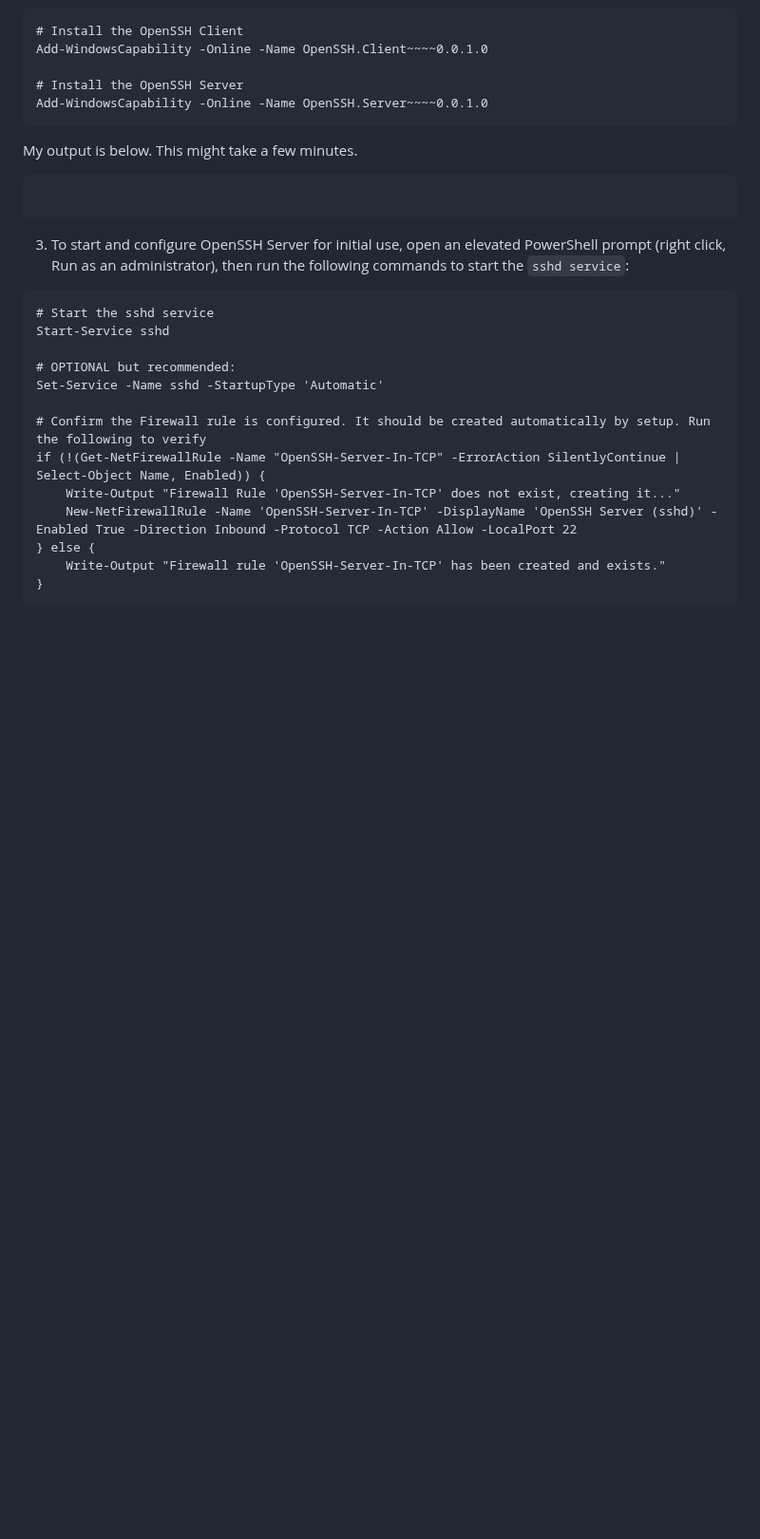
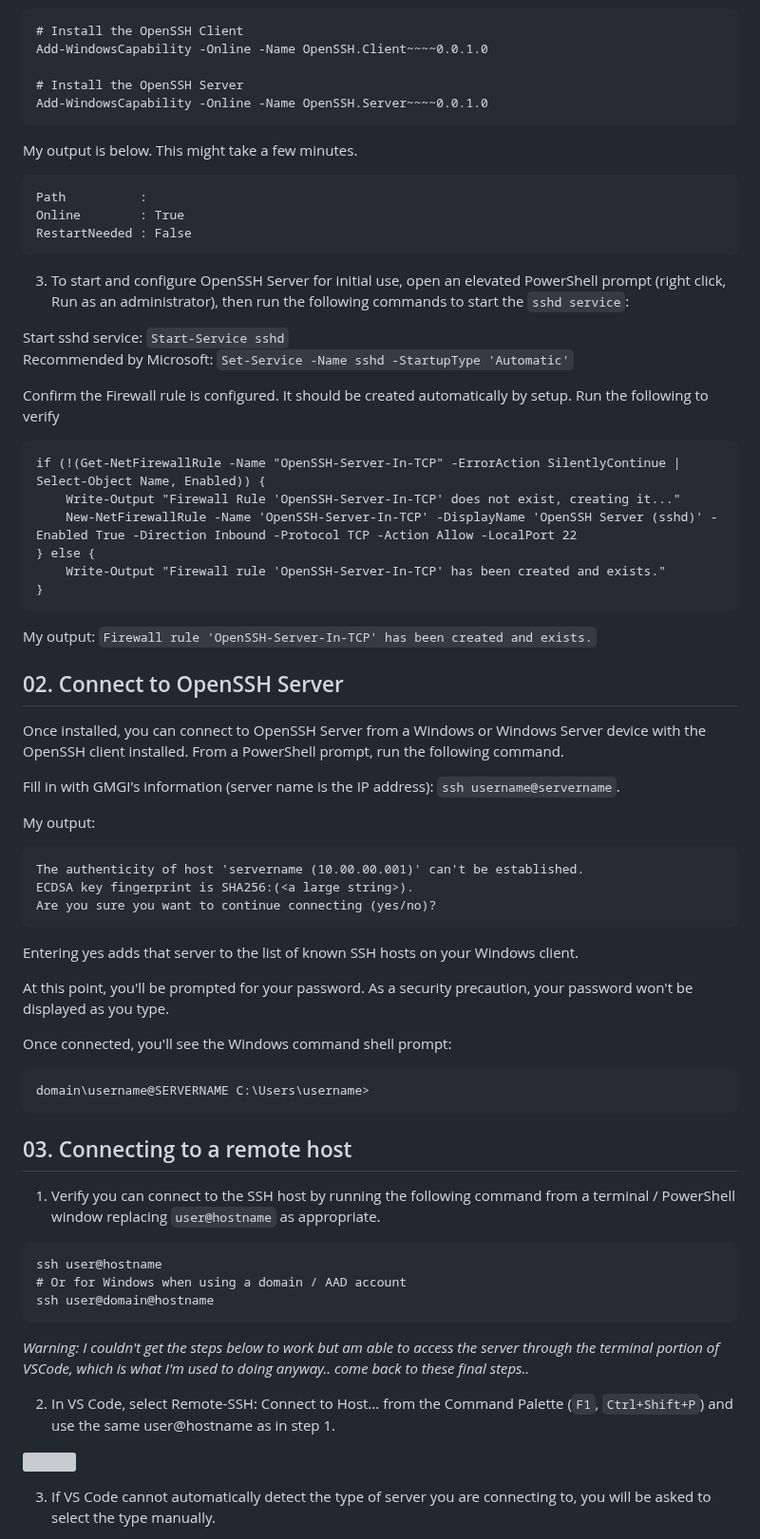
Before and after one commit to emmastrand/GMGI_Notebook, a Markdown page: posts/2023-08-03_SettingUp_VSCode_Windows.md, the part around one of its changes. Shown at 95% size. Rendered like a GitHub page; blank space fills up the shorter version; grey boxes are pictures that could not be loaded.

Commit message:
VSCode set up instructions

````diff
--- a/posts/2023-08-03_SettingUp_VSCode_Windows.md
+++ b/posts/2023-08-03_SettingUp_VSCode_Windows.md
@@ -56,18 +64,19 @@ Add-WindowsCapability -Online -Name OpenSSH.Server~~~~0.0.1.0
 My output is below. This might take a few minutes.
 
 ```
+Path          :
+Online        : True
+RestartNeeded : False
 ```
 
 3. To start and configure OpenSSH Server for initial use, open an elevated PowerShell prompt (right click, Run as an administrator), then run the following commands to start the `sshd service`:
 
+Start sshd service: `Start-Service sshd`
+Recommended by Microsoft: `Set-Service -Name sshd -StartupType 'Automatic'`
+
+Confirm the Firewall rule is configured. It should be created automatically by setup. Run the following to verify
+
 ```
-# Start the sshd service
-Start-Service sshd
-
-# OPTIONAL but recommended:
-Set-Service -Name sshd -StartupType 'Automatic'
-
-# Confirm the Firewall rule is configured. It should be created automatically by setup. Run the following to verify
 if (!(Get-NetFirewallRule -Name "OpenSSH-Server-In-TCP" -ErrorAction SilentlyContinue | Select-Object Name, Enabled)) {
     Write-Output "Firewall Rule 'OpenSSH-Server-In-TCP' does not exist, creating it..."
     New-NetFirewallRule -Name 'OpenSSH-Server-In-TCP' -DisplayName 'OpenSSH Server (sshd)' -Enabled True -Direction Inbound -Protocol TCP -Action Allow -LocalPort 22
@@ -75,3 +84,48 @@ if (!(Get-NetFirewallRule -Name "OpenSSH-Server-In-TCP" -ErrorAction SilentlyCon
     Write-Output "Firewall rule 'OpenSSH-Server-In-TCP' has been created and exists."
 }
 ```
+
+My output: `Firewall rule 'OpenSSH-Server-In-TCP' has been created and exists.`
+
+## 02. Connect to OpenSSH Server
+
+Once installed, you can connect to OpenSSH Server from a Windows or Windows Server device with the OpenSSH client installed. From a PowerShell prompt, run the following command.
+
+Fill in with GMGI's information (server name is the IP address): `ssh username@servername`.
+
+My output:
+
+```
+The authenticity of host 'servername (10.00.00.001)' can't be established.
+ECDSA key fingerprint is SHA256:(<a large string>).
+Are you sure you want to continue connecting (yes/no)?
+```
+
+Entering yes adds that server to the list of known SSH hosts on your Windows client.
+
+At this point, you'll be prompted for your password. As a security precaution, your password won't be displayed as you type.
+
+Once connected, you'll see the Windows command shell prompt:
+
+```
+domain\username@SERVERNAME C:\Users\username>
+```
+
+## 03. Connecting to a remote host
+
+1. Verify you can connect to the SSH host by running the following command from a terminal / PowerShell window replacing `user@hostname` as appropriate.
+
+```
+ssh user@hostname
+# Or for Windows when using a domain / AAD account
+ssh user@domain@hostname
+```
+
+*Warning: I couldn't get the steps below to work but am able to access the server through the terminal portion of VSCode, which is what I'm used to doing anyway.. come back to these final steps..*
+
+2. In VS Code, select Remote-SSH: Connect to Host... from the Command Palette (`F1`, `Ctrl+Shift+P`) and use the same user@hostname as in step 1.
+
+![](https://code.visualstudio.com/assets/docs/remote/ssh/ssh-user@box.png)
+
+3. If VS Code cannot automatically detect the type of server you are connecting to, you will be asked to select the type manually.
+
````
Also changed, not shown: other parts of posts/2023-08-03_SettingUp_VSCode_Windows.md (+23 -2 lines).
